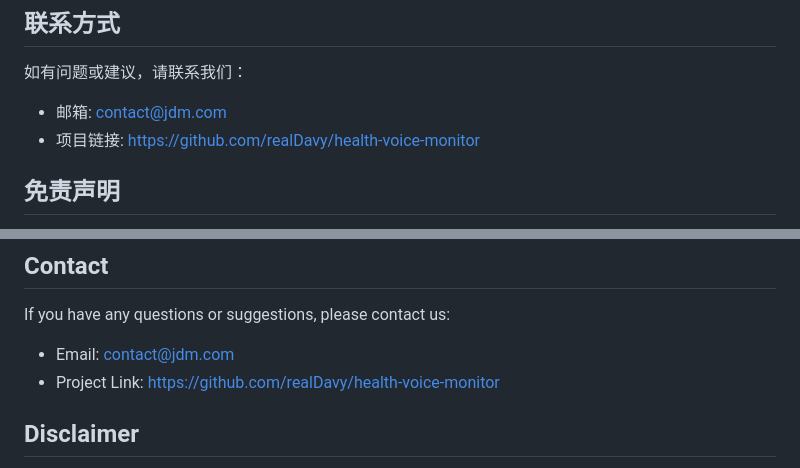
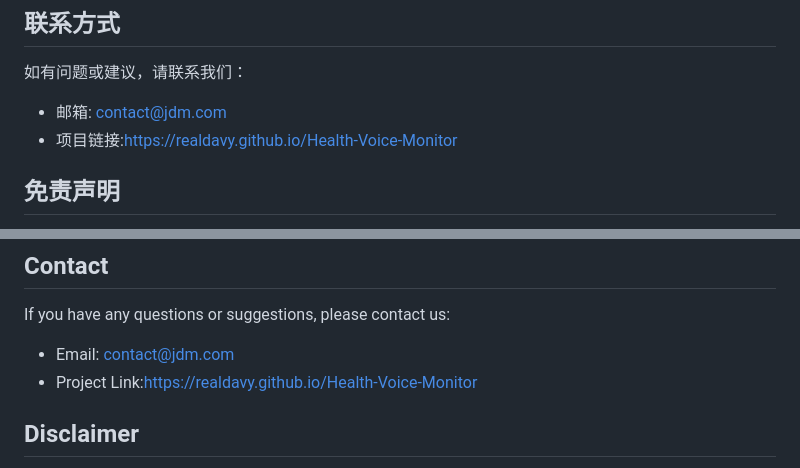
Before and after one commit to realDavy/Health-Voice-Monitor, a Markdown page: README.md, 2 parts joined by grey strips. Drawn GitHub-style.

```diff
--- a/README.md
+++ b/README.md
@@ -114,7 +114,7 @@ The Health Voice Monitor is an innovative front-end application designed to moni
 如有问题或建议，请联系我们：
 
 - 邮箱: contact@jdm.com
-- 项目链接: https://github.com/realDavy/health-voice-monitor
+- 项目链接:https://realdavy.github.io/Health-Voice-Monitor
 
 ## 免责声明
 
@@ -236,7 +236,7 @@ This project is licensed under the MIT License - see the [LICENSE](LICENSE) file
 If you have any questions or suggestions, please contact us:
 
 - Email: contact@jdm.com
-- Project Link: https://github.com/realDavy/health-voice-monitor
+- Project Link:https://realdavy.github.io/Health-Voice-Monitor
 
 ## Disclaimer
 
```
